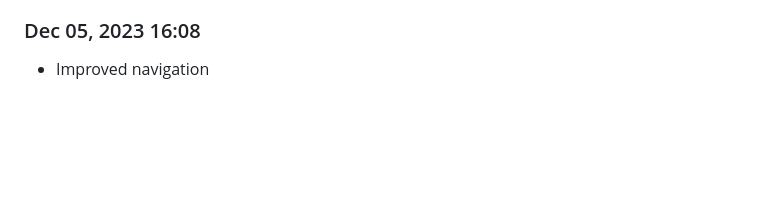
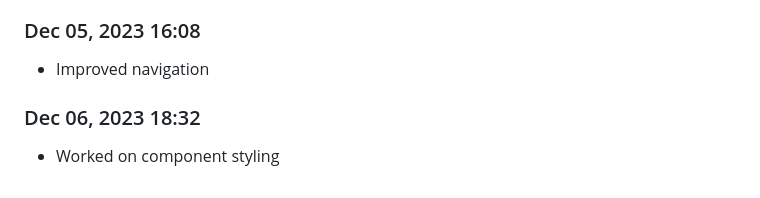
Before and after one commit to Shiva-Bajpai/SB--Clones, a Markdown page: devlog.md, the part around the change. Rendered like a GitHub page; blank space fills up the shorter version.

```diff
--- a/devlog.md
+++ b/devlog.md
@@ -1807,3 +1807,6 @@ Daily progress notes.
 
 ### Dec 05, 2023 16:08
 - Improved navigation
+
+### Dec 06, 2023 18:32
+- Worked on component styling
```
